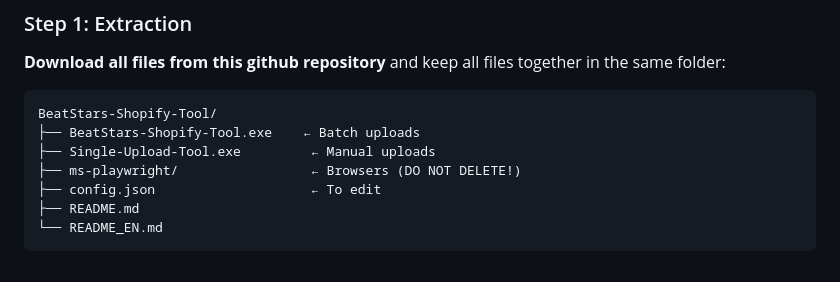
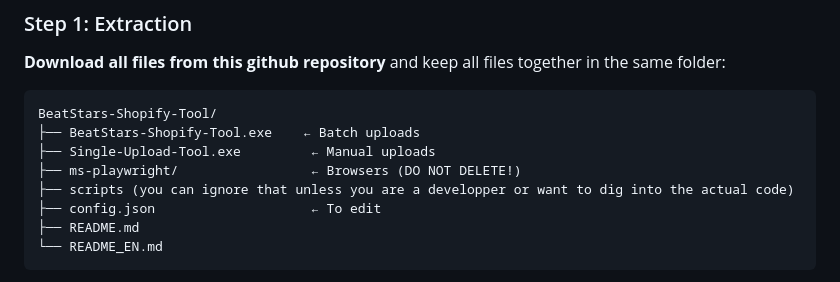
Before and after one commit to Oscarimov/BeatStars-Shopify-Distribution, a Markdown page: README_EN.md, the part around the change. GitHub-like rendering.

Commit message:
Ajout de détail de l architecture de fichiers dans les readme

```diff
--- a/README_EN.md
+++ b/README_EN.md
@@ -37,6 +37,7 @@ BeatStars-Shopify-Tool/
 ├── BeatStars-Shopify-Tool.exe    ← Batch uploads
 ├── Single-Upload-Tool.exe         ← Manual uploads
 ├── ms-playwright/                 ← Browsers (DO NOT DELETE!)
+├── scripts (you can ignore that unless you are a developper or want to dig into the actual code)
 ├── config.json                    ← To edit
 ├── README.md
 └── README_EN.md
```
Also changed, not shown: README.md (+4 -1 lines).
